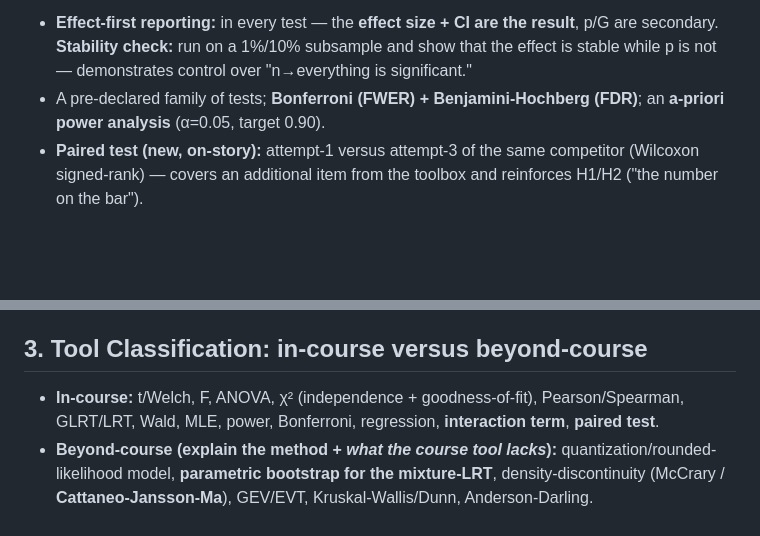
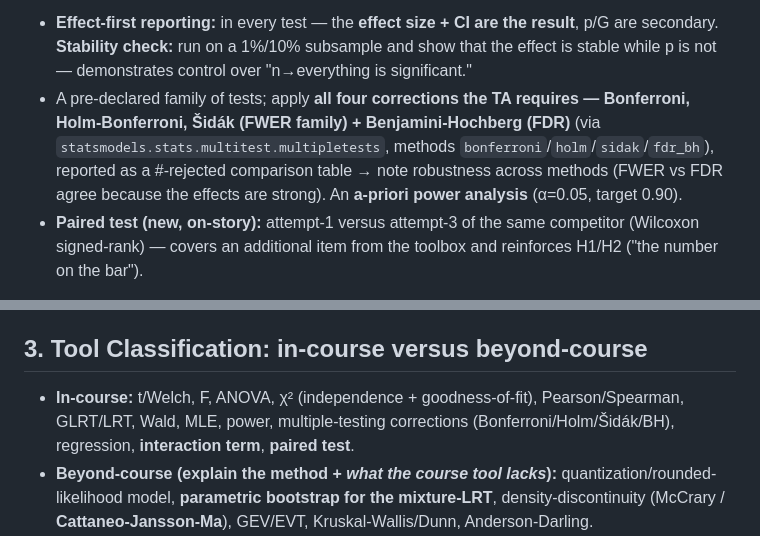
Before and after one commit to adirelm/opl-stat-theory, a Markdown page: docs/project-spec.md, 2 parts joined by grey strips. Drawn GitHub-style; blank space fills up the shorter version.

Commit message:
Spec: use all four multiple-testing corrections (per TA)
Bonferroni + Holm + Šidák (FWER) + Benjamini-Hochberg (FDR), reported as a
#-rejected comparison table to show robustness across methods.

```diff
--- a/docs/project-spec.md
+++ b/docs/project-spec.md
@@ -58,7 +58,7 @@
 
 **Stage 8 — reporting, multiple-testing correction, and power.**
 - **Effect-first reporting:** in every test — the **effect size + CI are the result**, p/G are secondary. **Stability check:** run on a 1%/10% subsample and show that the effect is stable while p is not — demonstrates control over "n→everything is significant."
-- A pre-declared family of tests; **Bonferroni (FWER) + Benjamini-Hochberg (FDR)**; an **a-priori power analysis** (α=0.05, target 0.90).
+- A pre-declared family of tests; apply **all four corrections the TA requires — Bonferroni, Holm-Bonferroni, Šidák (FWER family) + Benjamini-Hochberg (FDR)** (via `statsmodels.stats.multitest.multipletests`, methods `bonferroni`/`holm`/`sidak`/`fdr_bh`), reported as a #-rejected comparison table → note robustness across methods (FWER vs FDR agree because the effects are strong). An **a-priori power analysis** (α=0.05, target 0.90).
 - **Paired test (new, on-story):** attempt-1 versus attempt-3 of the same competitor (Wilcoxon signed-rank) — covers an additional item from the toolbox and reinforces H1/H2 ("the number on the bar").
 
 **Theory notes (the heart of the course):**
@@ -68,7 +68,7 @@
 - **Not directly relevant (state as a decision):** classification and learning metrics — intentionally out-of-scope (there is no prediction task that serves the story), cited against the multiple-comparisons warning.
 
 ## 3. Tool Classification: in-course versus beyond-course
-- **In-course:** t/Welch, F, ANOVA, χ² (independence + goodness-of-fit), Pearson/Spearman, GLRT/LRT, Wald, MLE, power, Bonferroni, regression, **interaction term**, **paired test**.
+- **In-course:** t/Welch, F, ANOVA, χ² (independence + goodness-of-fit), Pearson/Spearman, GLRT/LRT, Wald, MLE, power, multiple-testing corrections (Bonferroni/Holm/Šidák/BH), regression, **interaction term**, **paired test**.
 - **Beyond-course (explain the method + *what the course tool lacks*):** quantization/rounded-likelihood model, **parametric bootstrap for the mixture-LRT**, density-discontinuity (McCrary / **Cattaneo-Jansson-Ma**), GEV/EVT, Kruskal-Wallis/Dunn, Anderson-Darling.
 - **Cross-cutting principle:** for every assumption violation — (a) name the assumption, (b) what the standard approach would do, (c) the corrected tool and why.
 
```
